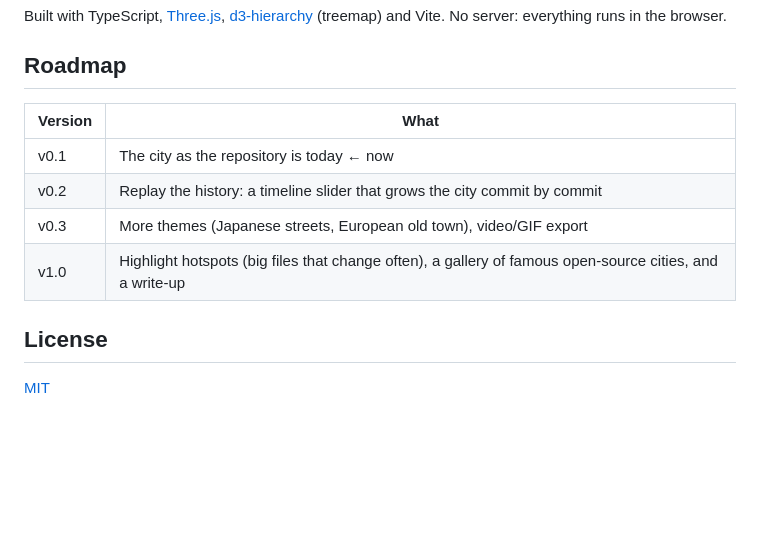
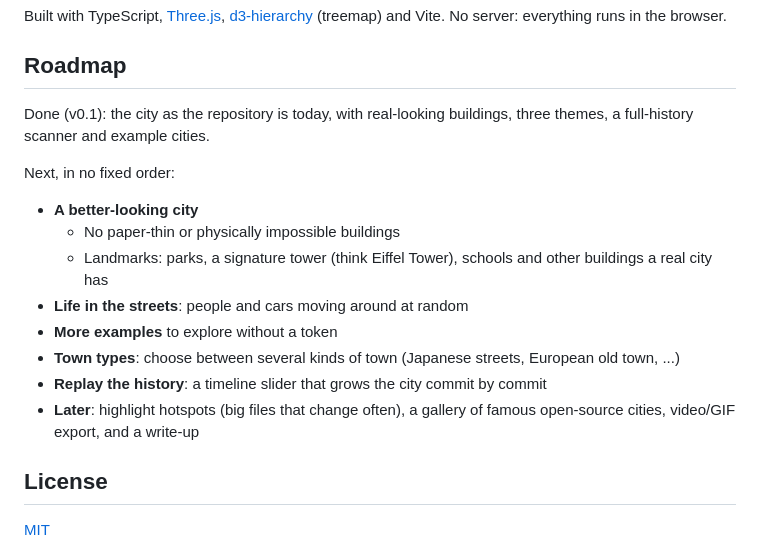
Before and after one commit to keito118/commit-city, a Markdown page: README.md, the part around the change. GitHub-like rendering; blank space fills up the shorter version.

```diff
--- a/README.md
+++ b/README.md
@@ -99,12 +99,18 @@ Built with TypeScript, [Three.js](https://threejs.org/), [d3-hierarchy](https://
 
 ## Roadmap
 
-| Version | What |
-|---|---|
-| v0.1 | The city as the repository is today ← now |
-| v0.2 | Replay the history: a timeline slider that grows the city commit by commit |
-| v0.3 | More themes (Japanese streets, European old town), video/GIF export |
-| v1.0 | Highlight hotspots (big files that change often), a gallery of famous open-source cities, and a write-up |
+Done (v0.1): the city as the repository is today, with real-looking buildings, three themes, a full-history scanner and example cities.
+
+Next, in no fixed order:
+
+- **A better-looking city**
+  - No paper-thin or physically impossible buildings
+  - Landmarks: parks, a signature tower (think Eiffel Tower), schools and other buildings a real city has
+- **Life in the streets**: people and cars moving around at random
+- **More examples** to explore without a token
+- **Town types**: choose between several kinds of town (Japanese streets, European old town, ...)
+- **Replay the history**: a timeline slider that grows the city commit by commit
+- **Later**: highlight hotspots (big files that change often), a gallery of famous open-source cities, video/GIF export, and a write-up
 
 ## License
 
```
Also changed, not shown: README.ja.md (+12 -6 lines).
